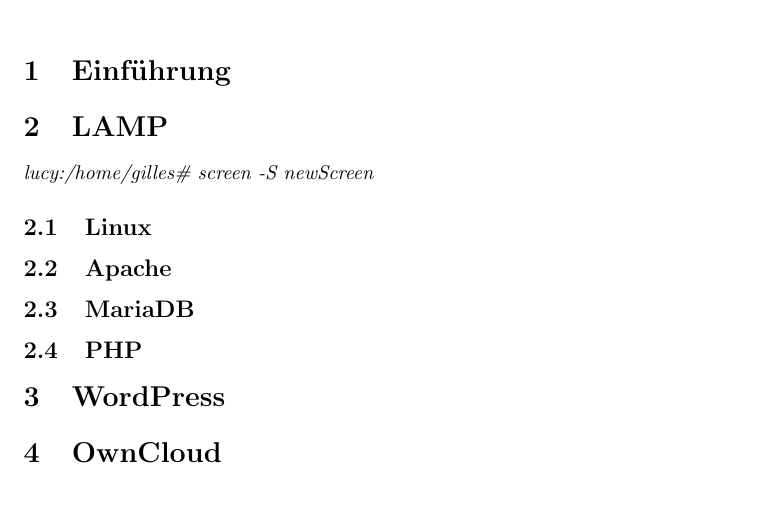
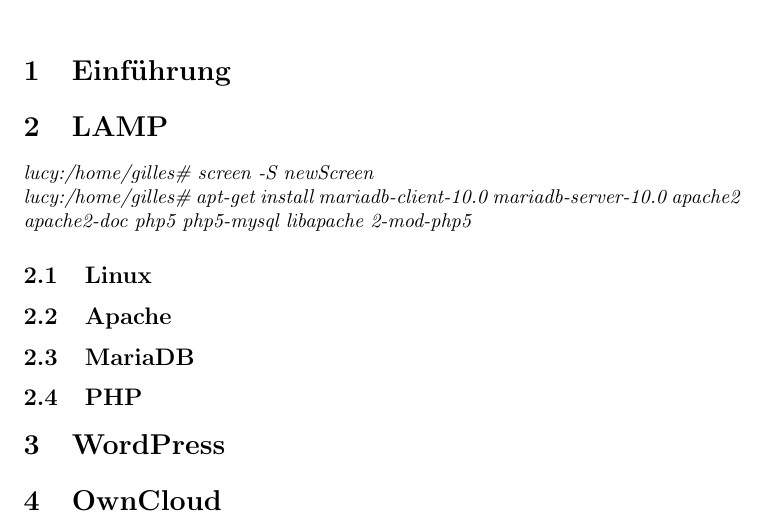
Before and after one commit to learningventure/Arbeitsauftrag2-Gruppenarbeit, a LaTeX document (doc/Felix.Bello-Gilles.Brunner_IKS_INF_BE1-AA2.tex): part of the page, cut so that both start at the same text. Compiled offline with pdfLaTeX.

Commit message:
installation of services

```diff
--- a/doc/Felix.Bello-Gilles.Brunner_IKS_INF_BE1-AA2.tex
+++ b/doc/Felix.Bello-Gilles.Brunner_IKS_INF_BE1-AA2.tex
@@ -7,6 +7,8 @@
 	\section{Einführung}
 	\section{LAMP}
 	\textit{lucy:/home/gilles\# screen -S newScreen}
+	\newline
+	\textit{lucy:/home/gilles\# apt-get install mariadb-client-10.0 mariadb-server-10.0 apache2 apache2-doc php5 php5-mysql libapache 2-mod-php5}
 	\subsection{Linux}
 	\subsection{Apache}
 	\subsection{MariaDB}
```
Also changed, not shown: doc/Felix.Bello-Gilles.Brunner_IKS_INF_BE1-AA2.pdf, 1 other file.
